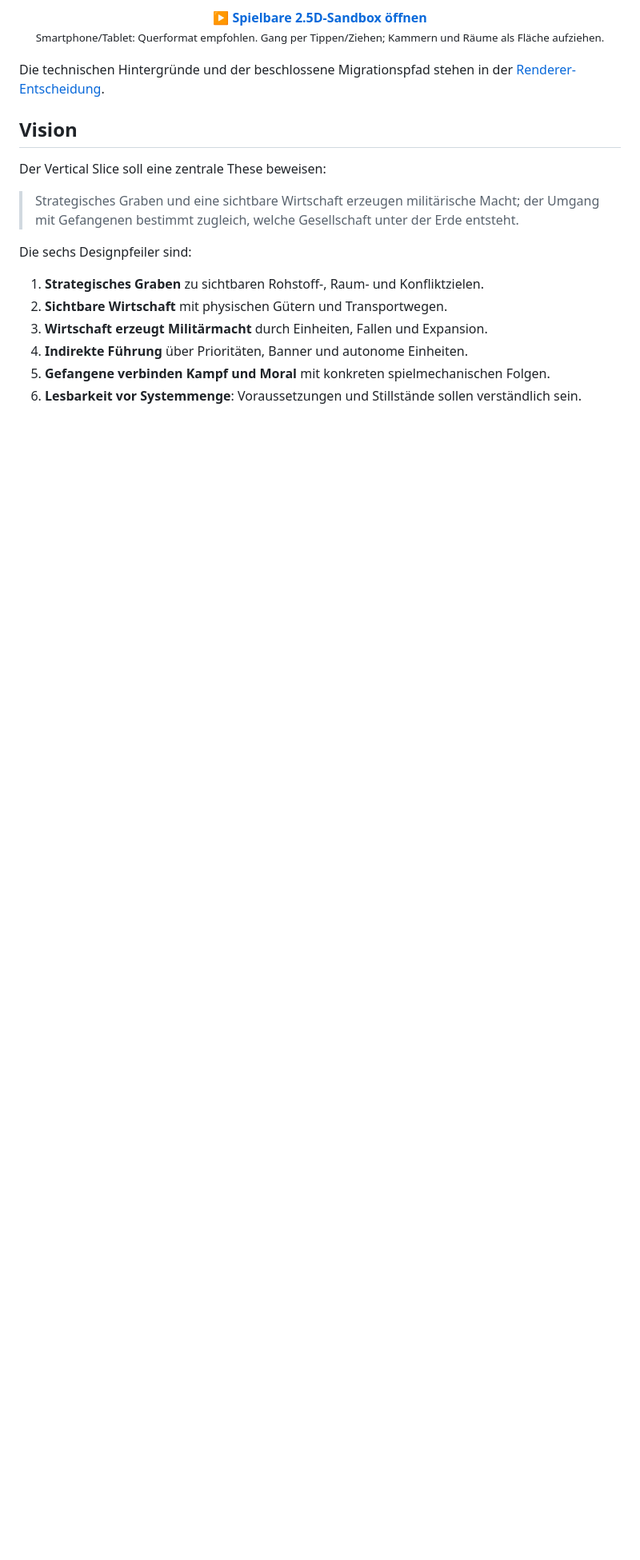
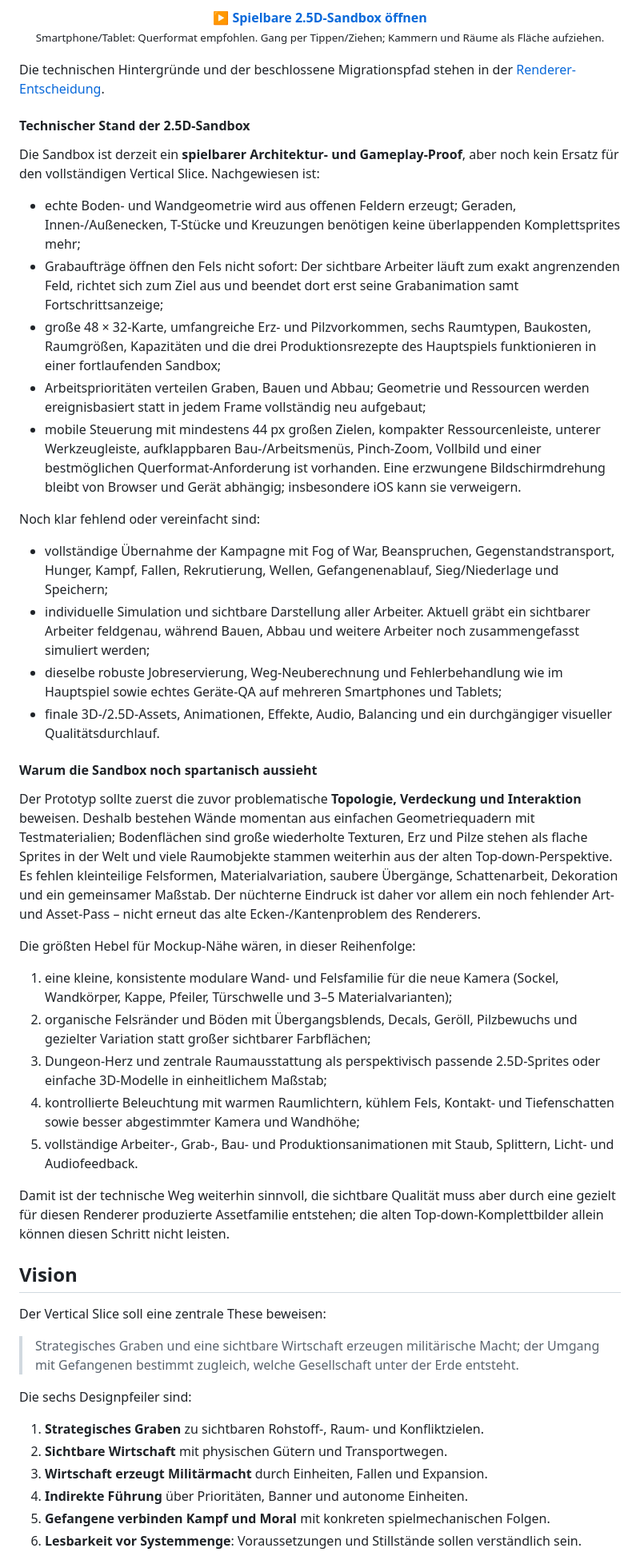
Before and after one commit to emfau88/Hollow, a Markdown page: README.md, the part around the change. Shown at 80% size. Rendered like a GitHub page; blank space fills up the shorter version.

Commit message:
Document 2.5D sandbox status and visual roadmap

```diff
--- a/README.md
+++ b/README.md
@@ -45,6 +45,71 @@ Prototyp-/Diagnoseseiten bleiben als getrennte Einstiege erhalten.
 
 Die technischen Hintergründe und der beschlossene Migrationspfad stehen in der
 [Renderer-Entscheidung](docs/GEOMETRY_RENDERER_DECISION.md).
+
+#### Technischer Stand der 2.5D-Sandbox
+
+Die Sandbox ist derzeit ein **spielbarer Architektur- und Gameplay-Proof**, aber
+noch kein Ersatz für den vollständigen Vertical Slice. Nachgewiesen ist:
+
+- echte Boden- und Wandgeometrie wird aus offenen Feldern erzeugt; Geraden,
+  Innen-/Außenecken, T-Stücke und Kreuzungen benötigen keine überlappenden
+  Komplettsprites mehr;
+- Grabaufträge öffnen den Fels nicht sofort: Der sichtbare Arbeiter läuft zum
+  exakt angrenzenden Feld, richtet sich zum Ziel aus und beendet dort erst seine
+  Grabanimation samt Fortschrittsanzeige;
+- große 48 × 32-Karte, umfangreiche Erz- und Pilzvorkommen, sechs Raumtypen,
+  Baukosten, Raumgrößen, Kapazitäten und die drei Produktionsrezepte des
+  Hauptspiels funktionieren in einer fortlaufenden Sandbox;
+- Arbeitsprioritäten verteilen Graben, Bauen und Abbau; Geometrie und
+  Ressourcen werden ereignisbasiert statt in jedem Frame vollständig neu
+  aufgebaut;
+- mobile Steuerung mit mindestens 44 px großen Zielen, kompakter
+  Ressourcenleiste, unterer Werkzeugleiste, aufklappbaren Bau-/Arbeitsmenüs,
+  Pinch-Zoom, Vollbild und einer bestmöglichen Querformat-Anforderung ist
+  vorhanden. Eine erzwungene Bildschirmdrehung bleibt von Browser und Gerät
+  abhängig; insbesondere iOS kann sie verweigern.
+
+Noch klar fehlend oder vereinfacht sind:
+
+- vollständige Übernahme der Kampagne mit Fog of War, Beanspruchen,
+  Gegenstandstransport, Hunger, Kampf, Fallen, Rekrutierung, Wellen,
+  Gefangenenablauf, Sieg/Niederlage und Speichern;
+- individuelle Simulation und sichtbare Darstellung aller Arbeiter. Aktuell
+  gräbt ein sichtbarer Arbeiter feldgenau, während Bauen, Abbau und weitere
+  Arbeiter noch zusammengefasst simuliert werden;
+- dieselbe robuste Jobreservierung, Weg-Neuberechnung und Fehlerbehandlung wie
+  im Hauptspiel sowie echtes Geräte-QA auf mehreren Smartphones und Tablets;
+- finale 3D-/2.5D-Assets, Animationen, Effekte, Audio, Balancing und ein
+  durchgängiger visueller Qualitätsdurchlauf.
+
+#### Warum die Sandbox noch spartanisch aussieht
+
+Der Prototyp sollte zuerst die zuvor problematische **Topologie, Verdeckung und
+Interaktion** beweisen. Deshalb bestehen Wände momentan aus einfachen
+Geometriequadern mit Testmaterialien; Bodenflächen sind große wiederholte
+Texturen, Erz und Pilze stehen als flache Sprites in der Welt und viele
+Raumobjekte stammen weiterhin aus der alten Top-down-Perspektive. Es fehlen
+kleinteilige Felsformen, Materialvariation, saubere Übergänge, Schattenarbeit,
+Dekoration und ein gemeinsamer Maßstab. Der nüchterne Eindruck ist daher vor
+allem ein noch fehlender Art- und Asset-Pass – nicht erneut das alte
+Ecken-/Kantenproblem des Renderers.
+
+Die größten Hebel für Mockup-Nähe wären, in dieser Reihenfolge:
+
+1. eine kleine, konsistente modulare Wand- und Felsfamilie für die neue Kamera
+   (Sockel, Wandkörper, Kappe, Pfeiler, Türschwelle und 3–5 Materialvarianten);
+2. organische Felsränder und Böden mit Übergangsblends, Decals, Geröll,
+   Pilzbewuchs und gezielter Variation statt großer sichtbarer Farbflächen;
+3. Dungeon-Herz und zentrale Raumausstattung als perspektivisch passende
+   2.5D-Sprites oder einfache 3D-Modelle in einheitlichem Maßstab;
+4. kontrollierte Beleuchtung mit warmen Raumlichtern, kühlem Fels, Kontakt-
+   und Tiefenschatten sowie besser abgestimmter Kamera und Wandhöhe;
+5. vollständige Arbeiter-, Grab-, Bau- und Produktionsanimationen mit Staub,
+   Splittern, Licht- und Audiofeedback.
+
+Damit ist der technische Weg weiterhin sinnvoll, die sichtbare Qualität muss
+aber durch eine gezielt für diesen Renderer produzierte Assetfamilie entstehen;
+die alten Top-down-Komplettbilder allein können diesen Schritt nicht leisten.
 
 ## Vision
 
```
